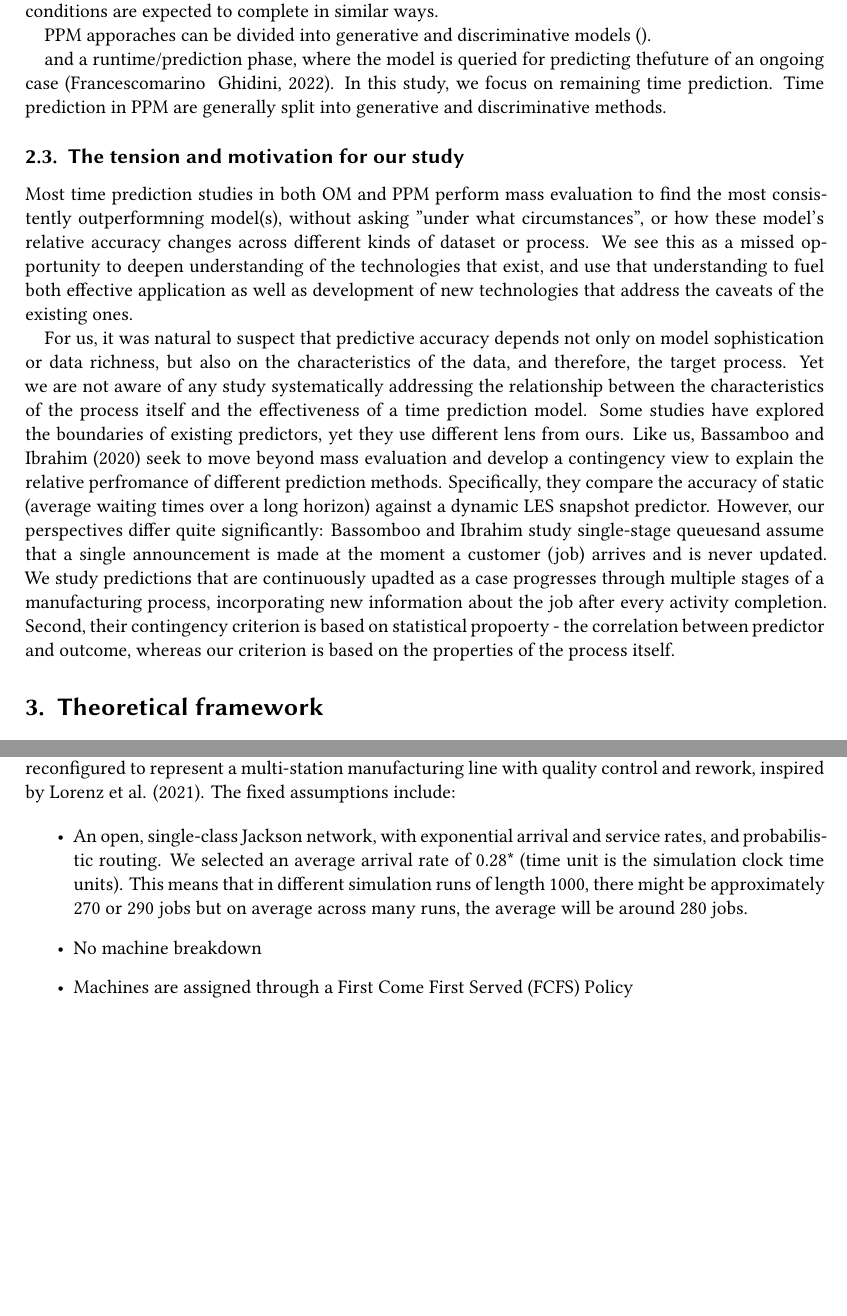
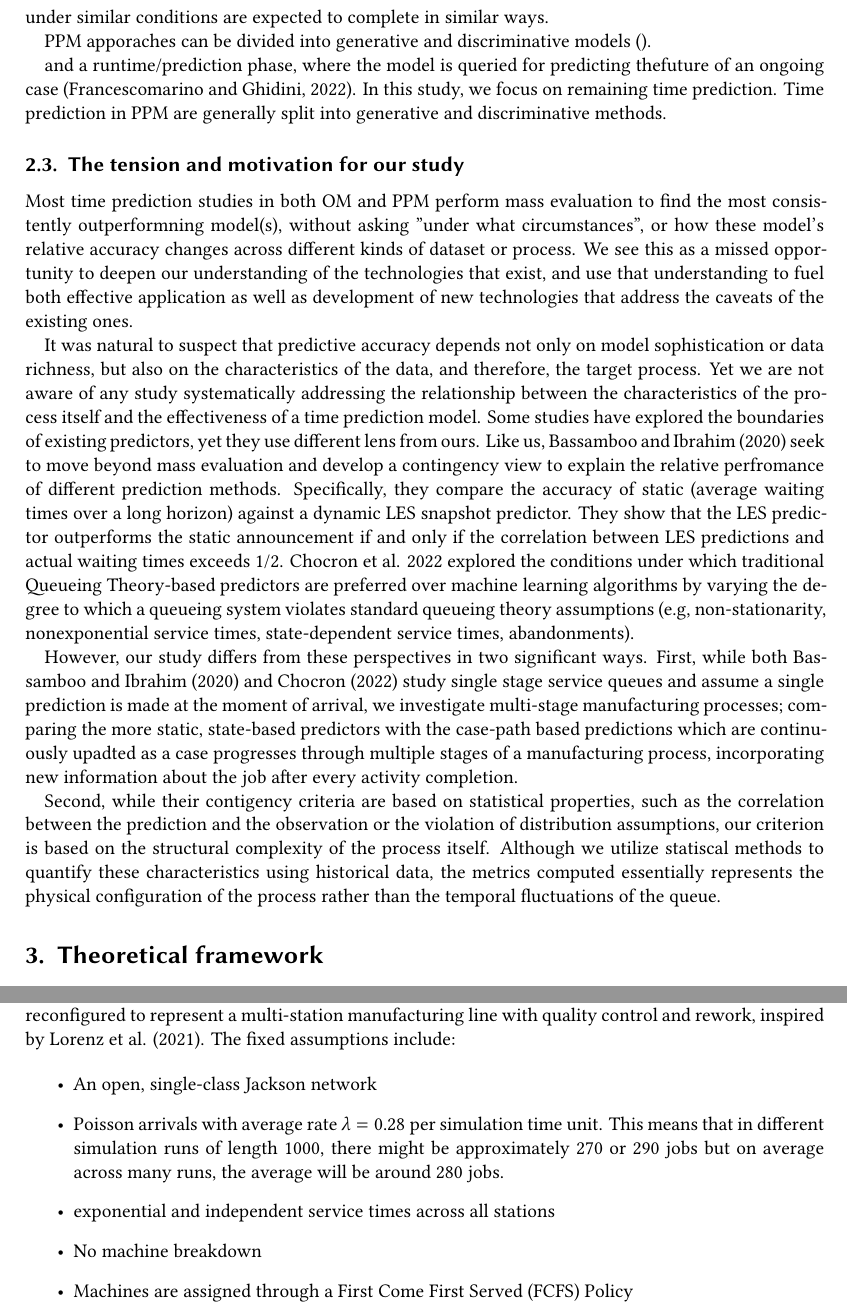
Before and after one commit to Phanny1998/paper1, a LaTeX document (sample-1col.tex): two parts of pages 3 and 6 of 13, joined at a grey line, cut so that both start at the same text, the shorter picture padded with empty space. Compiled offline with XeLaTeX; a LaTeX package or settings file that is missing is left out.

Commit message:
hehe 26.03

```diff
--- a/sample-1col.tex
+++ b/sample-1col.tex
@@ -22,6 +22,7 @@
 %%
 %% end of the preamble, start of the body of the document source.
 % --- PREAMBLE ---
+\usepackage{graphicx}
 \usepackage{tikz}
 \usetikzlibrary{positioning, arrows.meta}
 \usetikzlibrary{positioning, arrows.meta, decorations.pathreplacing, shapes.symbols}
@@ -237,23 +238,30 @@ jobs that visited the same sequence of stations, consumed similar time at each s
 
 PPM apporaches can be divided into generative and discriminative models ().
 
-and a runtime/prediction phase, where the model is queried for predicting thefuture of an ongoing case (Francescomarino & Ghidini, 2022).
+and a runtime/prediction phase, where the model is queried for predicting thefuture of an ongoing case (Francescomarino and Ghidini, 2022).
 In this study, we focus on remaining time prediction. Time prediction in PPM are generally split into generative and discriminative methods.
 
 
 \subsection{The tension and motivation for our study}
 Most time prediction studies in both OM and PPM perform mass evaluation to find the most consistently outperformning model(s), without asking "under what circumstances",
-or how these model's relative accuracy changes across different kinds of dataset or process. We see this as a missed opportunity to deepen understanding of the technologies that exist, and use that understanding to fuel both effective
+or how these model's relative accuracy changes across different kinds of dataset or process. We see this as a missed opportunity to deepen our understanding of the technologies that exist, and use that understanding to fuel both effective
 application as well as development of new technologies that address the caveats of the existing ones.
 
-For us, it was natural to suspect that predictive accuracy depends not only on model sophistication or data richness, but also on the characteristics of the data, and therefore, the target process.
+It was natural to suspect that predictive accuracy depends not only on model sophistication or data richness, but also on the characteristics of the data, and therefore, the target process.
 Yet we are not aware of any study systematically addressing the relationship between the characteristics of the process itself and the effectiveness of a time prediction model.
 Some studies have explored the boundaries of existing predictors, yet they use different lens from ours. Like us, Bassamboo and Ibrahim (2020) seek to move beyond mass evaluation and develop a
-contingency view to explain the relative perfromance of different prediction methods. Specifically, they compare the accuracy of static (average waiting times over a long horizon) against a dynamic LES snapshot predictor. However, our perspectives differ quite significantly: Bassomboo and Ibrahim study single-stage queuesand assume
-that a single announcement is made at the moment a customer (job) arrives and is never updated. We study predictions that are continuously upadted as a case progresses through multiple stages of a manufacturing process, incorporating new information about the job after every activity completion.
-Second, their contingency criterion is based on statistical propoerty - the correlation between predictor and outcome, whereas our criterion is based on the properties of the process itself.
+contingency view to explain the relative perfromance of different prediction methods. Specifically, they compare the accuracy of static (average waiting times over a long horizon) against a dynamic LES snapshot predictor.
+They show that the LES predictor outperforms the static announcement if and only if the correlation between LES predictions and actual waiting times exceeds 1/2.
+Chocron et al. 2022 explored the conditions under which traditional Queueing Theory-based predictors are preferred over machine learning algorithms by varying the degree to which a queueing system
+violates standard queueing theory assumptions (e.g, non-stationarity, nonexponential service times, state-dependent service times, abandonments).
 
+However, our study differs from these perspectives in two significant ways. First, while both Bassamboo and Ibrahim (2020) and Chocron (2022) study single stage service queues and assume a single
+prediction is made at the moment of arrival, we investigate multi-stage manufacturing processes; comparing the more static, state-based predictors with the case-path based predictions which are continuously upadted as a case progresses through multiple stages of a
+manufacturing process, incorporating new information about the job after every activity completion.
 
+Second, while their contigency criteria are based on statistical properties, such as the correlation between the prediction and the observation or the violation of distribution assumptions, our criterion is based on the structural complexity of the process itself.
+Although we utilize statiscal methods to quantify these characteristics using historical data, the metrics computed essentially represents the physical configuration of the process rather than the temporal fluctuations
+of the queue.
 
 % Modifying the template --- including but not limited to: adjusting
 % margins, typeface sizes, line spacing, paragraph and list definitions,
@@ -426,8 +434,9 @@ Specifically, the general object model for processes, tasks and resources, as we
 manufacturing line with quality control and rework, inspired by Lorenz et al. (2021). The fixed assumptions include:
 
 \begin{itemize}
-    \item An open, single-class Jackson network, with exponential arrival and service rates, and probabilistic routing.
-    We selected an average arrival rate of 0.28* (time unit is the simulation clock time units). This means that in different simulation runs of length 1000, there might be approximately 270 or 290 jobs but on average across many runs, the average will be around 280 jobs.
+    \item An open, single-class Jackson network
+    \item Poisson arrivals with average rate $\lambda = 0.28$ per simulation time unit. This means that in different simulation runs of length 1000, there might be approximately 270 or 290 jobs but on average across many runs, the average will be around 280 jobs.
+    \item exponential and independent service times across all stations
     \item No machine breakdown
     \item Machines are assigned through a First Come First Served (FCFS) Policy
     \item Unlimited queue length
```
Also changed, not shown: sample-1col.bbl, sample-1col.pdf, sample-1col.tex (5 more changed lines), 8 other files.
